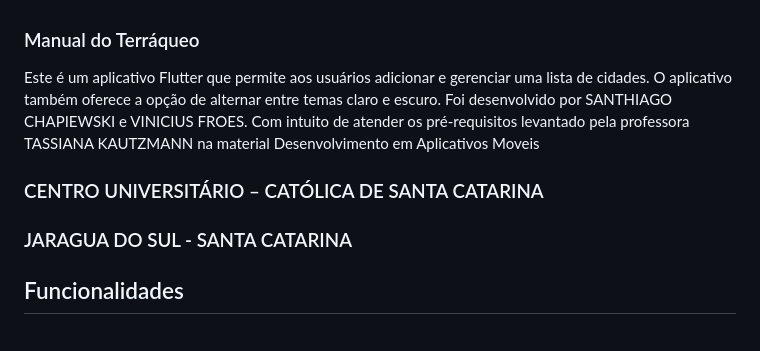
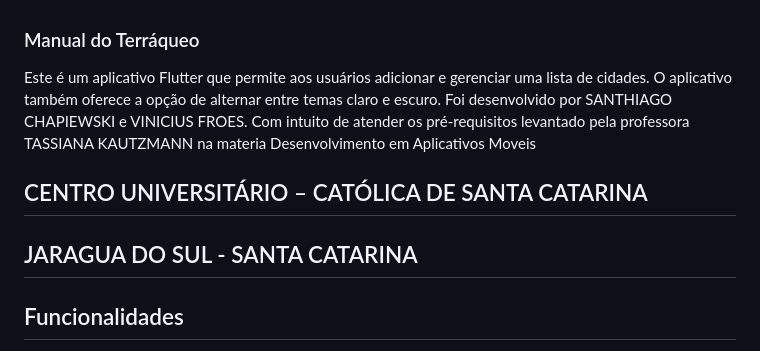
Before and after one commit to Froesv85/clima_tempo_1, a Markdown page: README.md, the part around the change. Rendered like a GitHub page.

```diff
--- a/README.md
+++ b/README.md
@@ -1,9 +1,9 @@
 ### Manual do Terráqueo
 
 Este é um aplicativo Flutter que permite aos usuários adicionar e gerenciar uma lista de cidades. O aplicativo também oferece a opção de alternar entre temas claro e escuro.
-Foi desenvolvido por SANTHIAGO CHAPIEWSKI e VINICIUS FROES. Com intuito de atender os pré-requisitos levantado pela professora TASSIANA KAUTZMANN na material Desenvolvimento em Aplicativos Moveis
-### CENTRO UNIVERSITÁRIO – CATÓLICA DE SANTA CATARINA
-### JARAGUA DO SUL - SANTA CATARINA
+Foi desenvolvido por SANTHIAGO CHAPIEWSKI e VINICIUS FROES. Com intuito de atender os pré-requisitos levantado pela professora TASSIANA KAUTZMANN na materia Desenvolvimento em Aplicativos Moveis
+## CENTRO UNIVERSITÁRIO – CATÓLICA DE SANTA CATARINA
+## JARAGUA DO SUL - SANTA CATARINA
 
 
 ## Funcionalidades
```
